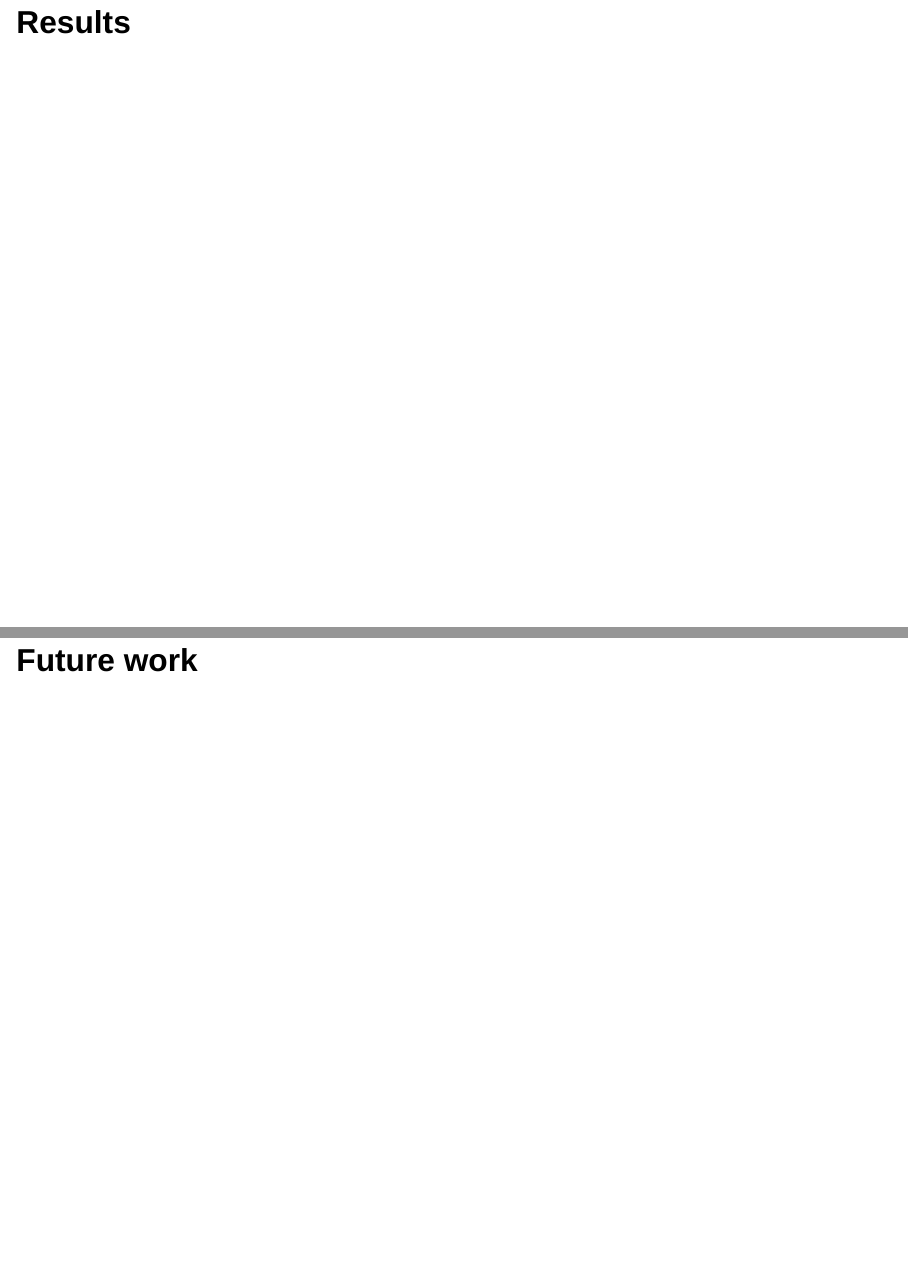
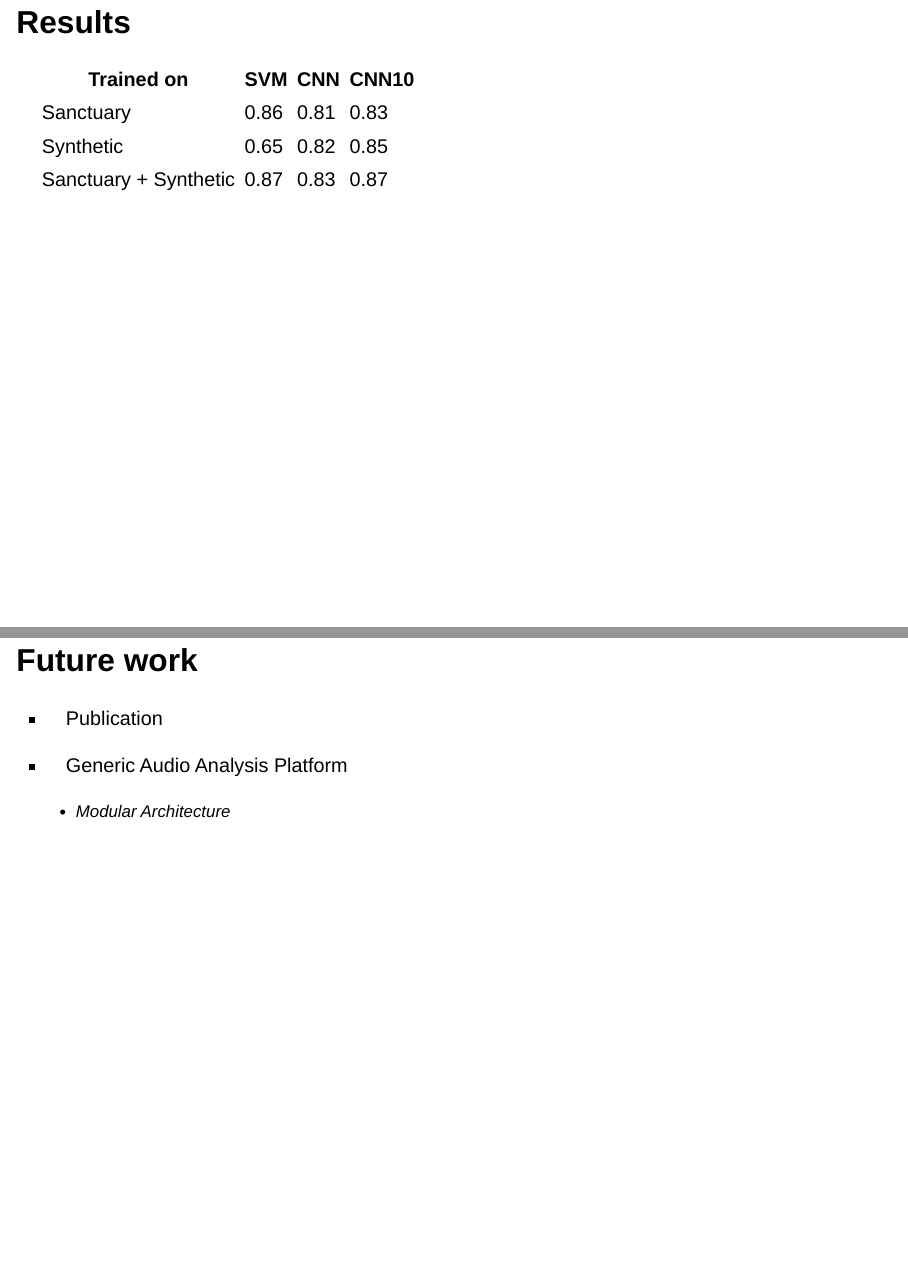
Before and after one commit to UtrechtUniversity/re-presentation-animalsounds, a Quarto document (presentations/slides.qmd): pages 23 and 26 of 27, joined at a grey line. Rendered offline with R 4.5, knitr and Pandoc in place of Quarto, with nearby package versions; drawn as Slidy slides in place of the format the file asks for.

Commit message:
add future work and results

```diff
--- a/presentations/slides.qmd
+++ b/presentations/slides.qmd
@@ -197,6 +197,13 @@ PANNs: Large-Scale Pretrained Audio Neural Networks for Audio Pattern Recognitio
 
 ::: {.theme-section}
 
+| Trained on | SVM | CNN | CNN10 |
+|----------|----------|----------|----------|
+| Sanctuary | 0.86 | 0.81 | 0.83 |
+| Synthetic | 0.65 | 0.82 | 0.85|
+| Sanctuary + Synthetic | 0.87| 0.83 | 0.87 |
+
+
 :::
 
 ## Deliverables
@@ -234,6 +243,10 @@ PANNs: Large-Scale Pretrained Audio Neural Networks for Audio Pattern Recognitio
 
 ::: {.theme-section}
 
+- Publication
+
+- Generic Audio Analysis Platform
+  - Modular Architecture
 :::
 
 # {data-background-color="#FFCD00"}
```
Also changed, not shown: presentations/images/cnn.jpeg (added), presentations/images/cnn.png (deleted), presentations/images/convolution.png, presentations/slides.qmd (6 more changed lines).
